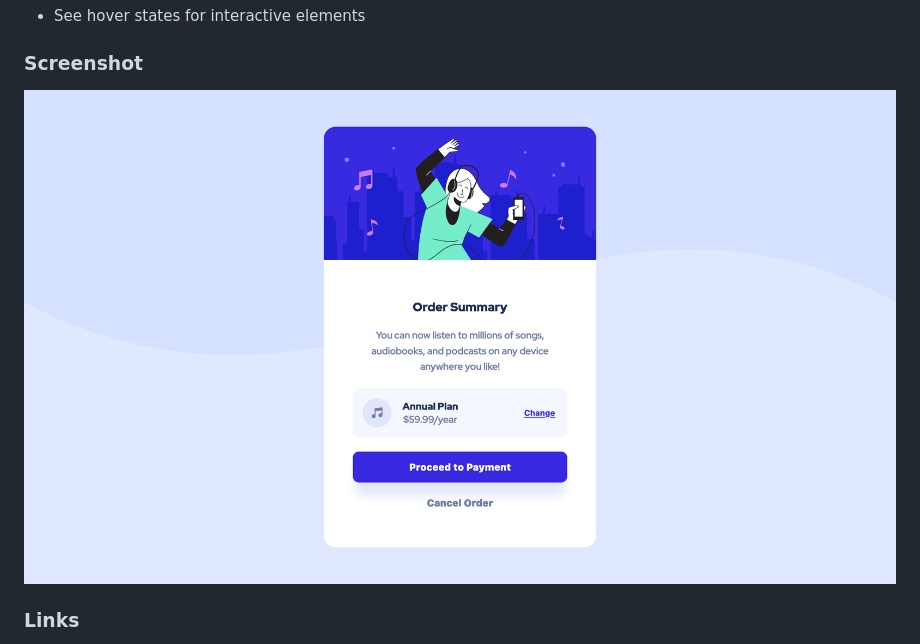
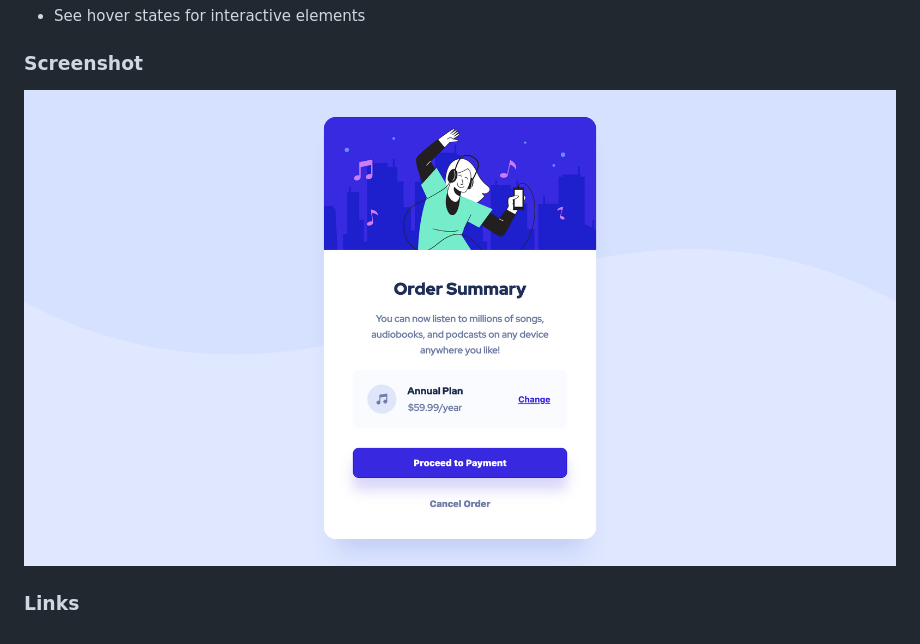
Before and after one commit to oanh-hth/FMS-Order-Summary-Component, a Markdown page: README.md, the part around the change. Rendered like a GitHub page; pictures changed too: Screenshot.png (deleted), images/Screenshot.png (added).

```diff
--- a/README.md
+++ b/README.md
@@ -22,7 +22,7 @@ Users should be able to:
 
 ### Screenshot
 
-![](./Screenshot.png)
+![](./images/Screenshot.png)
 
 ### Links
 
```
